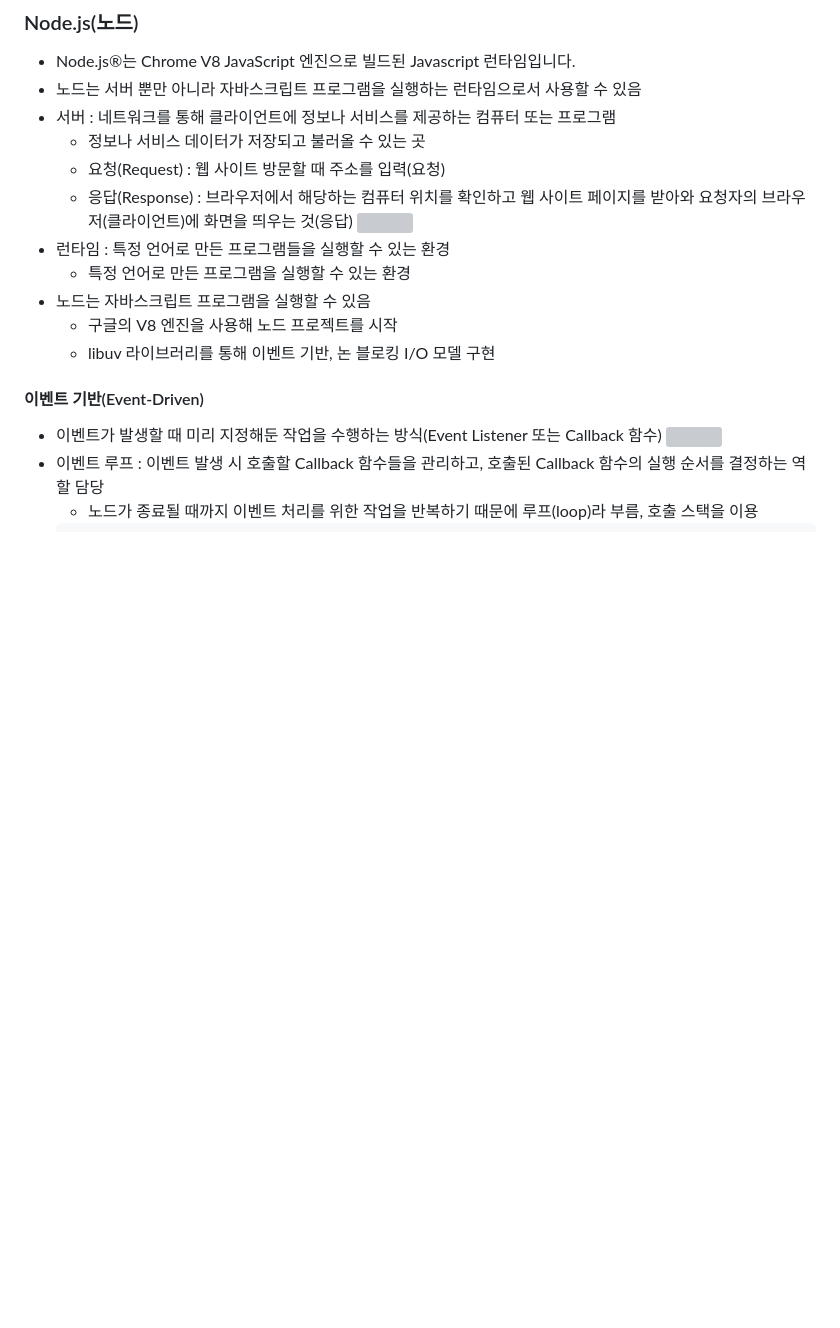
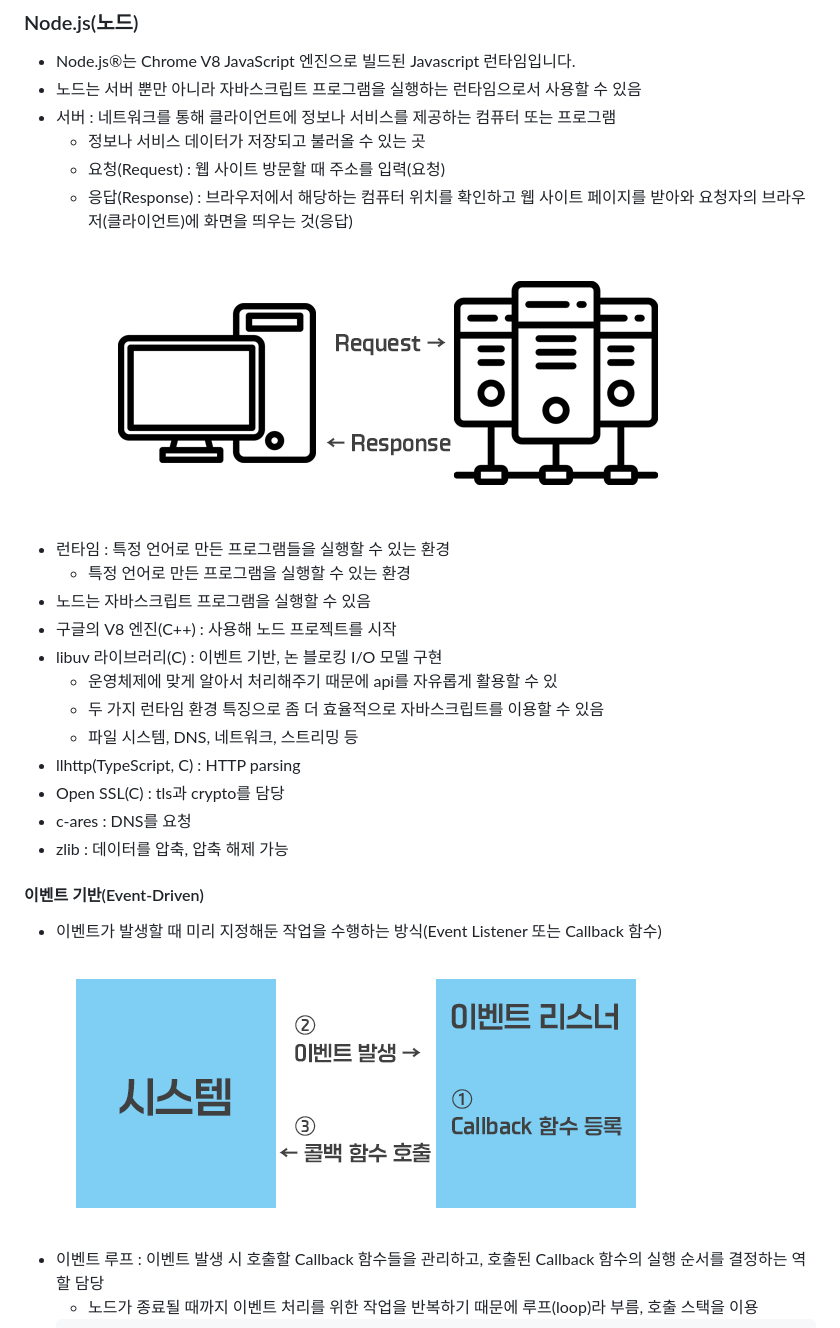
Before and after one commit to Laeti-Park/Node-Js-Textbook, a Markdown page: Markdown/Chapter1.md, the part around the change printed below. Rendered like a GitHub page; blank space fills up the shorter version; grey boxes are pictures that could not be loaded.

````diff
--- a/Markdown/Chapter1.md
+++ b/Markdown/Chapter1.md
@@ -5,15 +5,23 @@
   - 정보나 서비스 데이터가 저장되고 불러올 수 있는 곳
   - 요청(Request) : 웹 사이트 방문할 때 주소를 입력(요청)
   - 응답(Response) : 브라우저에서 해당하는 컴퓨터 위치를 확인하고 웹 사이트 페이지를 받아와 요청자의 브라우저(클라이언트)에 화면을 띄우는 것(응답)
-  ![](../Image/pic1-1.png)
+  ![](../Image/img1-1.png)
 - 런타임 : 특정 언어로 만든 프로그램들을 실행할 수 있는 환경
   - 특정 언어로 만든 프로그램을 실행할 수 있는 환경
 - 노드는 자바스크립트 프로그램을 실행할 수 있음
-  - 구글의 V8 엔진을 사용해 노드 프로젝트를 시작
-  - libuv 라이브러리를 통해 이벤트 기반, 논 블로킹 I/O 모델 구현
+- 구글의 V8 엔진(C++) : 사용해 노드 프로젝트를 시작
+- libuv 라이브러리(C) : 이벤트 기반, 논 블로킹 I/O 모델 구현
+  - 운영체제에 맞게 알아서 처리해주기 때문에 api를 자유롭게 활용할 수 있
+  - 두 가지 런타임 환경 특징으로 좀 더 효율적으로 자바스크립트를 이용할 수 있음
+  - 파일 시스템, DNS, 네트워크, 스트리밍 등
+- llhttp(TypeScript, C) : HTTP parsing
+- Open SSL(C) : tls과 crypto를 담당
+- c-ares : DNS를 요청
+- zlib : 데이터를 압축, 압축 해제 가능
+
 #### 이벤트 기반(Event-Driven)
 - 이벤트가 발생할 때 미리 지정해둔 작업을 수행하는 방식(Event Listener 또는 Callback 함수)
-![](../Image/pic1-2.png)
+![](../Image/img1-2.png)
 - 이벤트 루프 : 이벤트 발생 시 호출할 Callback 함수들을 관리하고, 호출된 Callback 함수의 실행 순서를 결정하는 역할 담당
   - 노드가 종료될 때까지 이벤트 처리를 위한 작업을 반복하기 때문에 루프(loop)라 부름, 호출 스택을 이용
   ``` Javascript
````
Also changed, not shown: other parts of Markdown/Chapter1.md (+2 -0 lines), Image/img1-3.png (added).
